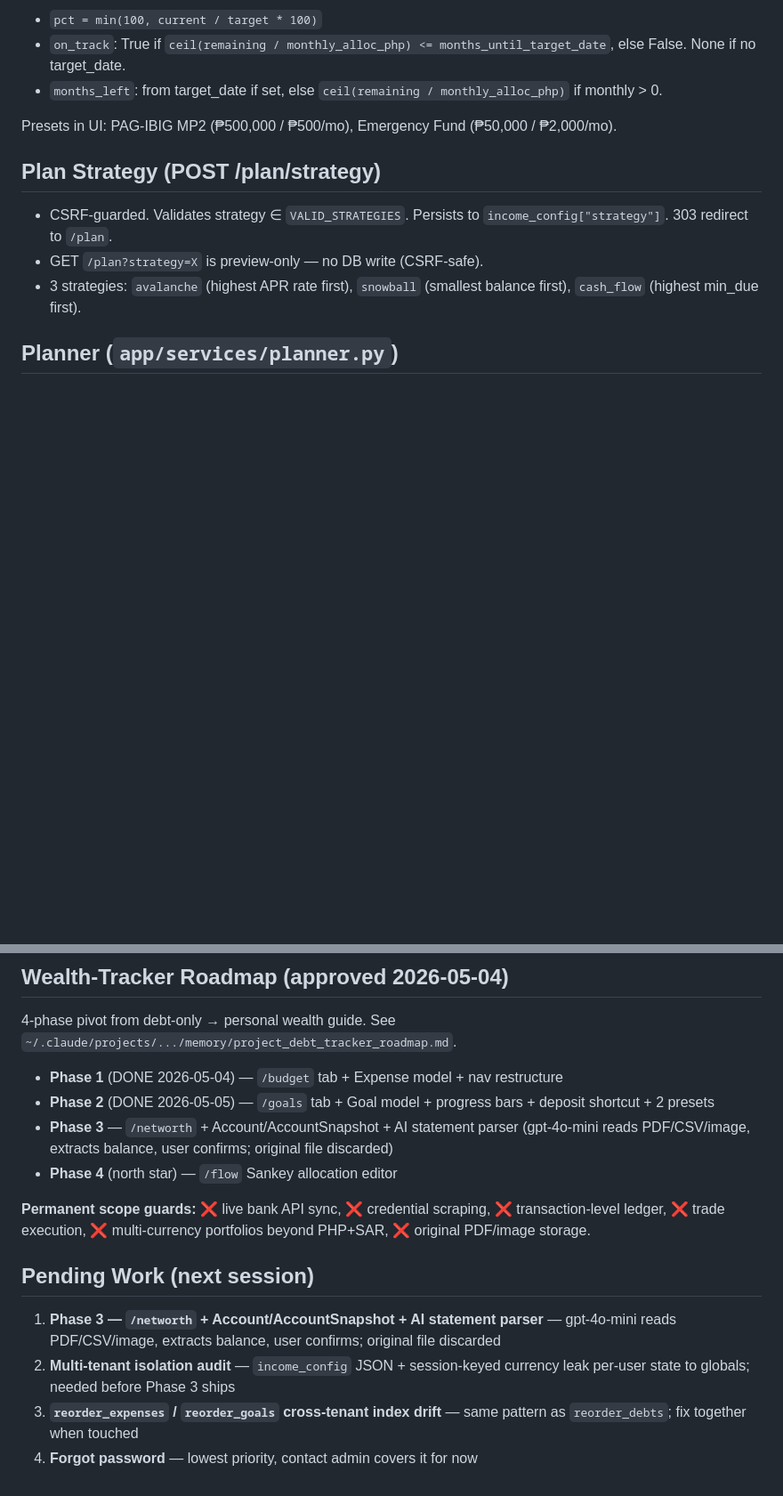
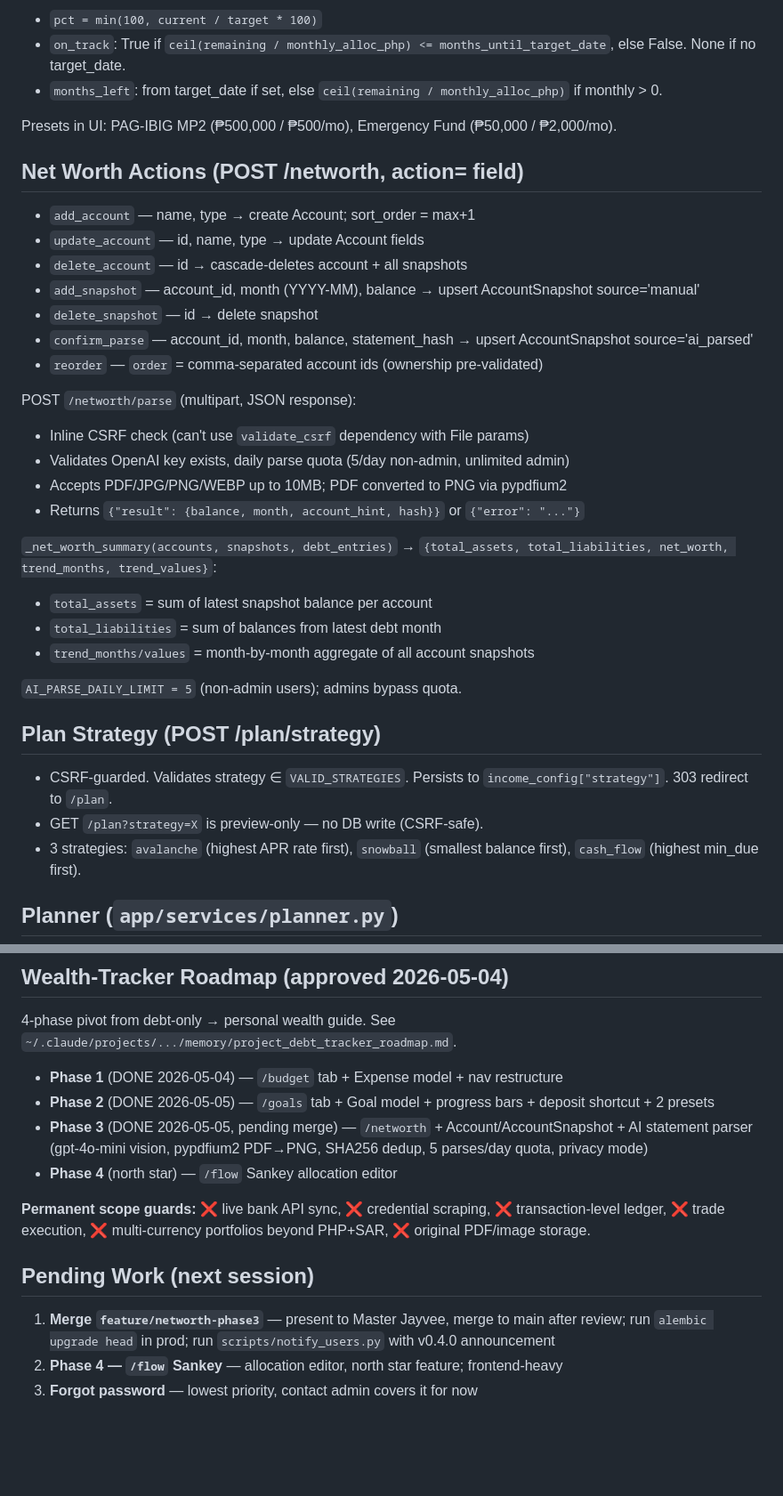
Before and after one commit to jeboygwapo/debt-tracker, a Markdown page: CLAUDE.md, 2 parts joined by grey strips. Shown at 89% size. Drawn GitHub-style; blank space fills up the shorter version.

Commit message:
docs: update CLAUDE.md for Phase 3 — networth models, routes, parser, quota pattern

```diff
--- a/CLAUDE.md
+++ b/CLAUDE.md
@@ -166,6 +175,28 @@ python -m pytest tests/ -v
 
 Presets in UI: PAG-IBIG MP2 (₱500,000 / ₱500/mo), Emergency Fund (₱50,000 / ₱2,000/mo).
 
+## Net Worth Actions (POST /networth, action= field)
+- `add_account` — name, type → create Account; sort_order = max+1
+- `update_account` — id, name, type → update Account fields
+- `delete_account` — id → cascade-deletes account + all snapshots
+- `add_snapshot` — account_id, month (YYYY-MM), balance → upsert AccountSnapshot source='manual'
+- `delete_snapshot` — id → delete snapshot
+- `confirm_parse` — account_id, month, balance, statement_hash → upsert AccountSnapshot source='ai_parsed'
+- `reorder` — `order` = comma-separated account ids (ownership pre-validated)
+
+POST `/networth/parse` (multipart, JSON response):
+- Inline CSRF check (can't use `validate_csrf` dependency with File params)
+- Validates OpenAI key exists, daily parse quota (5/day non-admin, unlimited admin)
+- Accepts PDF/JPG/PNG/WEBP up to 10MB; PDF converted to PNG via pypdfium2
+- Returns `{"result": {balance, month, account_hint, hash}}` or `{"error": "..."}`
+
+`_net_worth_summary(accounts, snapshots, debt_entries)` → `{total_assets, total_liabilities, net_worth, trend_months, trend_values}`:
+- `total_assets` = sum of latest snapshot balance per account
+- `total_liabilities` = sum of balances from latest debt month
+- `trend_months/values` = month-by-month aggregate of all account snapshots
+
+`AI_PARSE_DAILY_LIMIT = 5` (non-admin users); admins bypass quota.
+
 ## Plan Strategy (POST /plan/strategy)
 - CSRF-guarded. Validates strategy ∈ `VALID_STRATEGIES`. Persists to `income_config["strategy"]`. 303 redirect to `/plan`.
 - GET `/plan?strategy=X` is preview-only — no DB write (CSRF-safe).
@@ -265,13 +298,12 @@ python scripts/init_db.py
 4-phase pivot from debt-only → personal wealth guide. See `~/.claude/projects/.../memory/project_debt_tracker_roadmap.md`.
 - **Phase 1** (DONE 2026-05-04) — `/budget` tab + Expense model + nav restructure
 - **Phase 2** (DONE 2026-05-05) — `/goals` tab + Goal model + progress bars + deposit shortcut + 2 presets
-- **Phase 3** — `/networth` + Account/AccountSnapshot + AI statement parser (gpt-4o-mini reads PDF/CSV/image, extracts balance, user confirms; original file discarded)
+- **Phase 3** (DONE 2026-05-05, pending merge) — `/networth` + Account/AccountSnapshot + AI statement parser (gpt-4o-mini vision, pypdfium2 PDF→PNG, SHA256 dedup, 5 parses/day quota, privacy mode)
 - **Phase 4** (north star) — `/flow` Sankey allocation editor
 
 **Permanent scope guards:** ❌ live bank API sync, ❌ credential scraping, ❌ transaction-level ledger, ❌ trade execution, ❌ multi-currency portfolios beyond PHP+SAR, ❌ original PDF/image storage.
 
 ## Pending Work (next session)
-1. **Phase 3 — `/networth` + Account/AccountSnapshot + AI statement parser** — gpt-4o-mini reads PDF/CSV/image, extracts balance, user confirms; original file discarded
-2. **Multi-tenant isolation audit** — `income_config` JSON + session-keyed currency leak per-user state to globals; needed before Phase 3 ships
-3. **`reorder_expenses` / `reorder_goals` cross-tenant index drift** — same pattern as `reorder_debts`; fix together when touched
-4. **Forgot password** — lowest priority, contact admin covers it for now
+1. **Merge `feature/networth-phase3`** — present to Master Jayvee, merge to main after review; run `alembic upgrade head` in prod; run `scripts/notify_users.py` with v0.4.0 announcement
+2. **Phase 4 — `/flow` Sankey** — allocation editor, north star feature; frontend-heavy
+3. **Forgot password** — lowest priority, contact admin covers it for now
```
Also changed, not shown: other parts of CLAUDE.md (+18 -7 lines).
